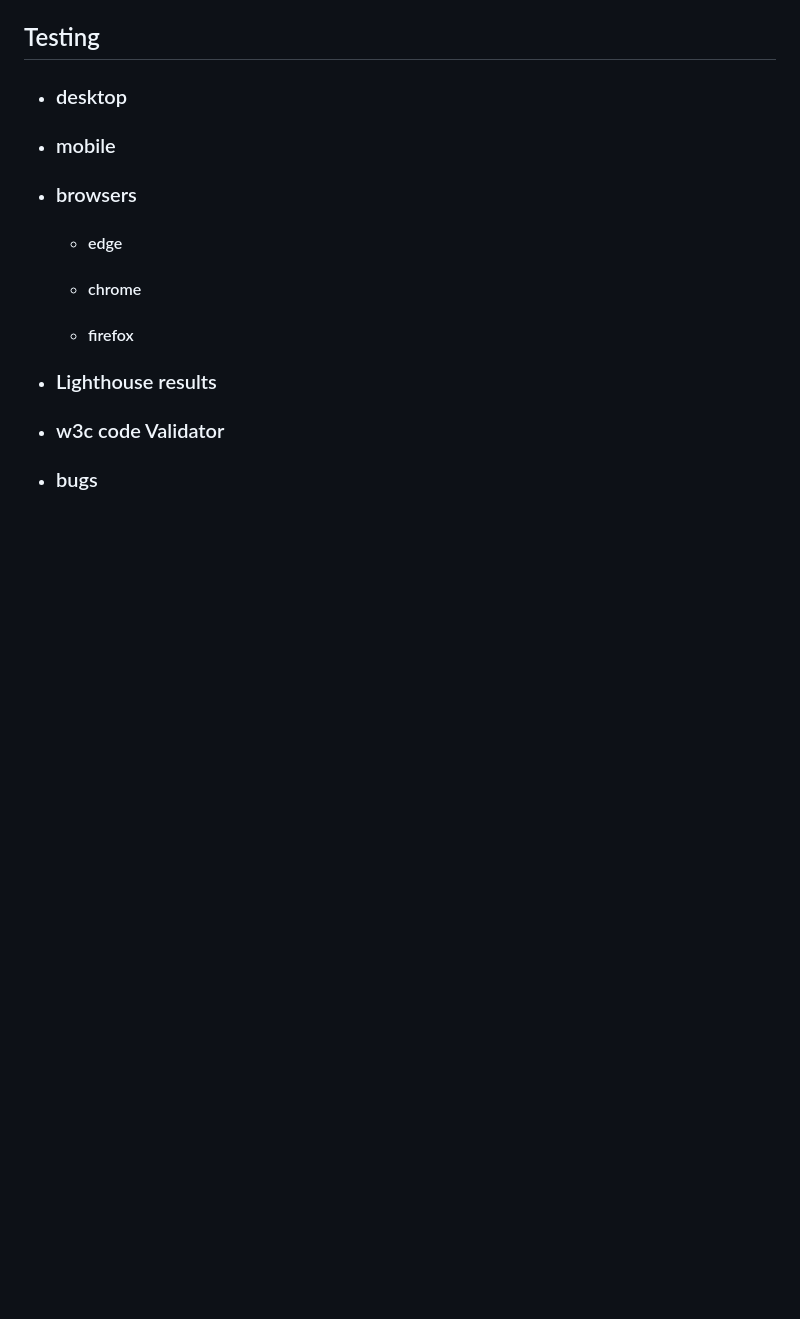
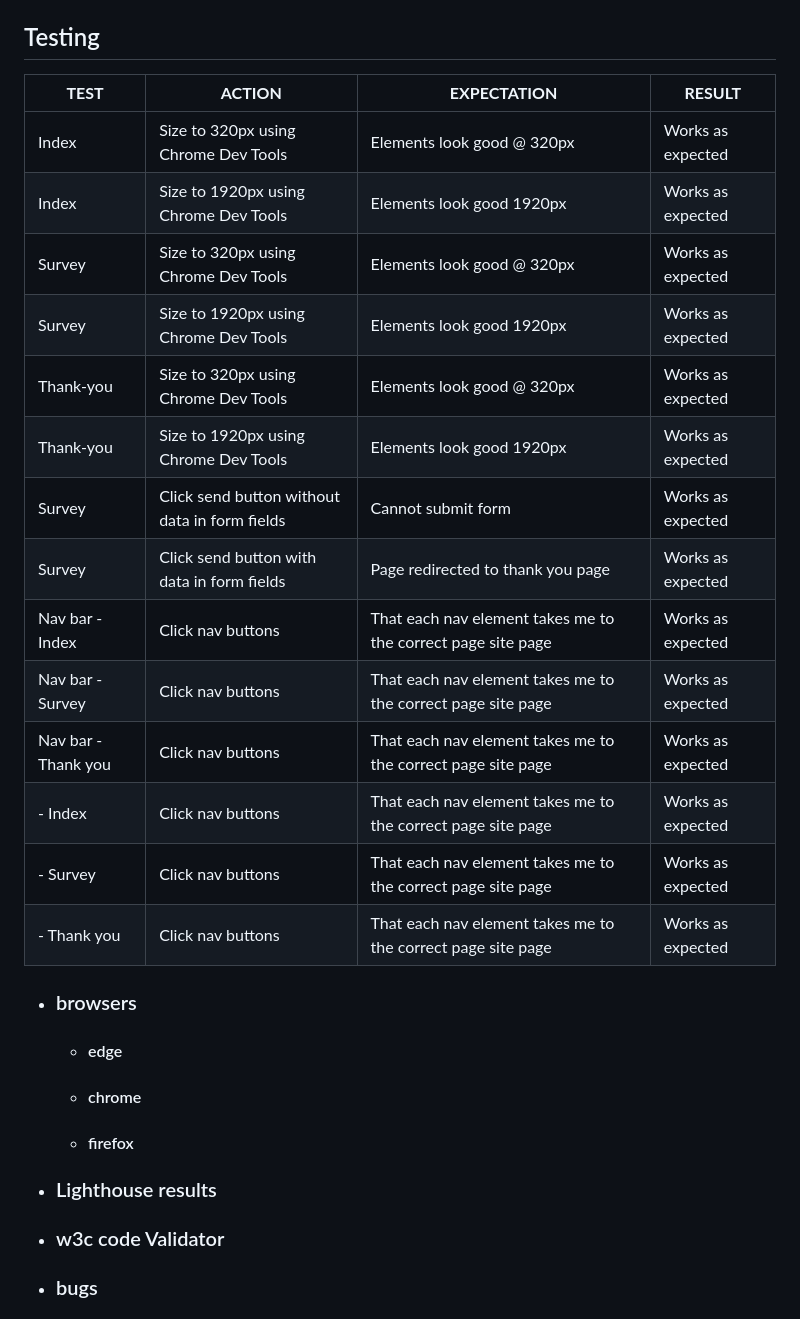
Before and after one commit to Code-Institute-Submissions/TerraBite147-the-pastry-palette, a Markdown page: README.md, the part around the change printed below. Rendered like a GitHub page; blank space fills up the shorter version.

```diff
--- a/README.md
+++ b/README.md
@@ -122,8 +130,23 @@ The below displays the layout of the header, Hero and Call to Action.
 
 ## Testing
 
-- ### desktop
-- ### mobile
+**TEST** | **ACTION** | **EXPECTATION** | **RESULT**
+----------|----------|----------|----------
+Index  	| Size to 320px using Chrome Dev Tools	| Elements look good @ 320px | Works as expected
+Index	| Size to 1920px using Chrome Dev Tools | Elements look good 1920px | Works as expected
+Survey  	| Size to 320px using Chrome Dev Tools	| Elements look good @ 320px | Works as expected
+Survey	| Size to 1920px using Chrome Dev Tools | Elements look good 1920px | Works as expected
+Thank-you  	| Size to 320px using Chrome Dev Tools	| Elements look good @ 320px | Works as expected
+Thank-you	| Size to 1920px using Chrome Dev Tools | Elements look good 1920px | Works as expected
+Survey | Click send button without data in form fields | Cannot submit form | Works as expected
+Survey | Click send button with data in form fields | Page redirected to thank you page | Works as expected
+Nav bar - Index | Click nav buttons | That each nav element takes me to the correct page site page | Works as expected
+Nav bar - Survey | Click nav buttons | That each nav element takes me to the correct page site page | Works as expected
+Nav bar - Thank you | Click nav buttons | That each nav element takes me to the correct page site page | Works as expected
+ - Index | Click nav buttons | That each nav element takes me to the correct page site page | Works as expected
+ - Survey | Click nav buttons | That each nav element takes me to the correct page site page | Works as expected
+ - Thank you | Click nav buttons | That each nav element takes me to the correct page site page | Works as expected
+
 
 - ### browsers
     - #### edge
```
Also changed, not shown: other parts of README.md (+14 -6 lines), assets/images/Readme/survey-thank you.jpg (added), 1 other file.
